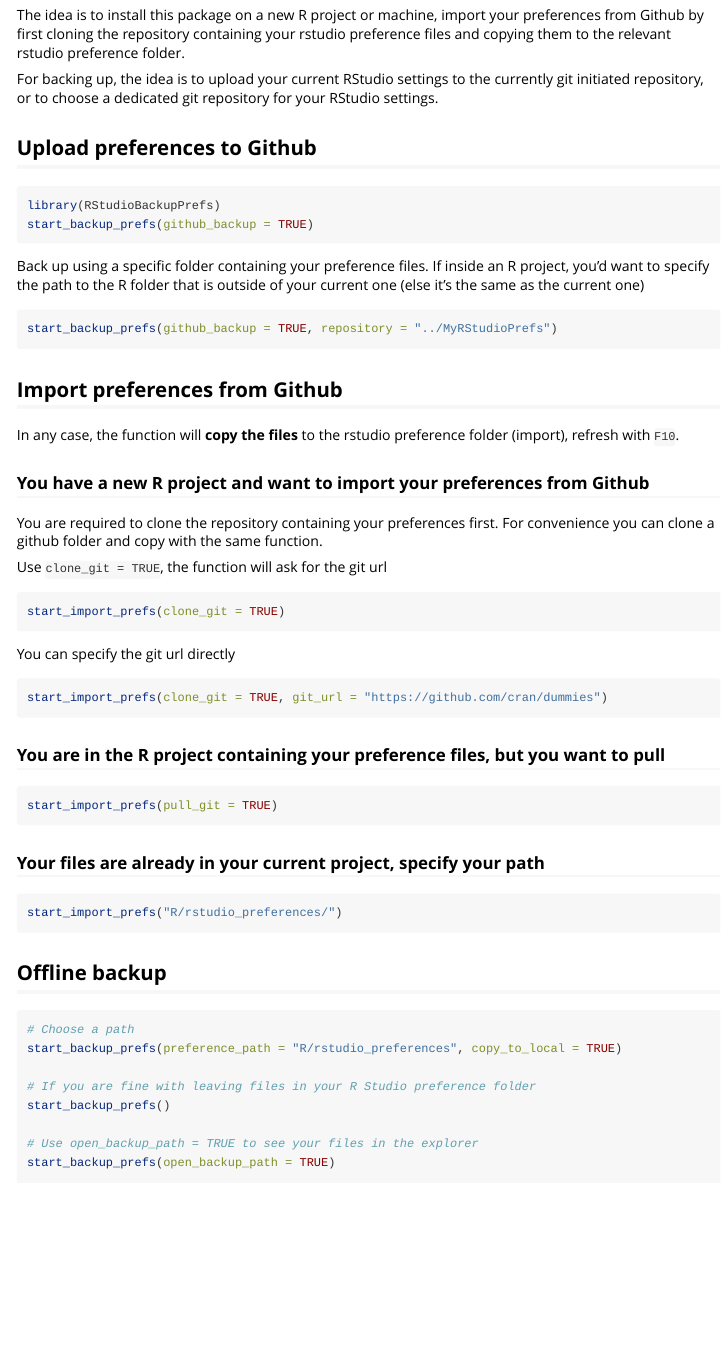
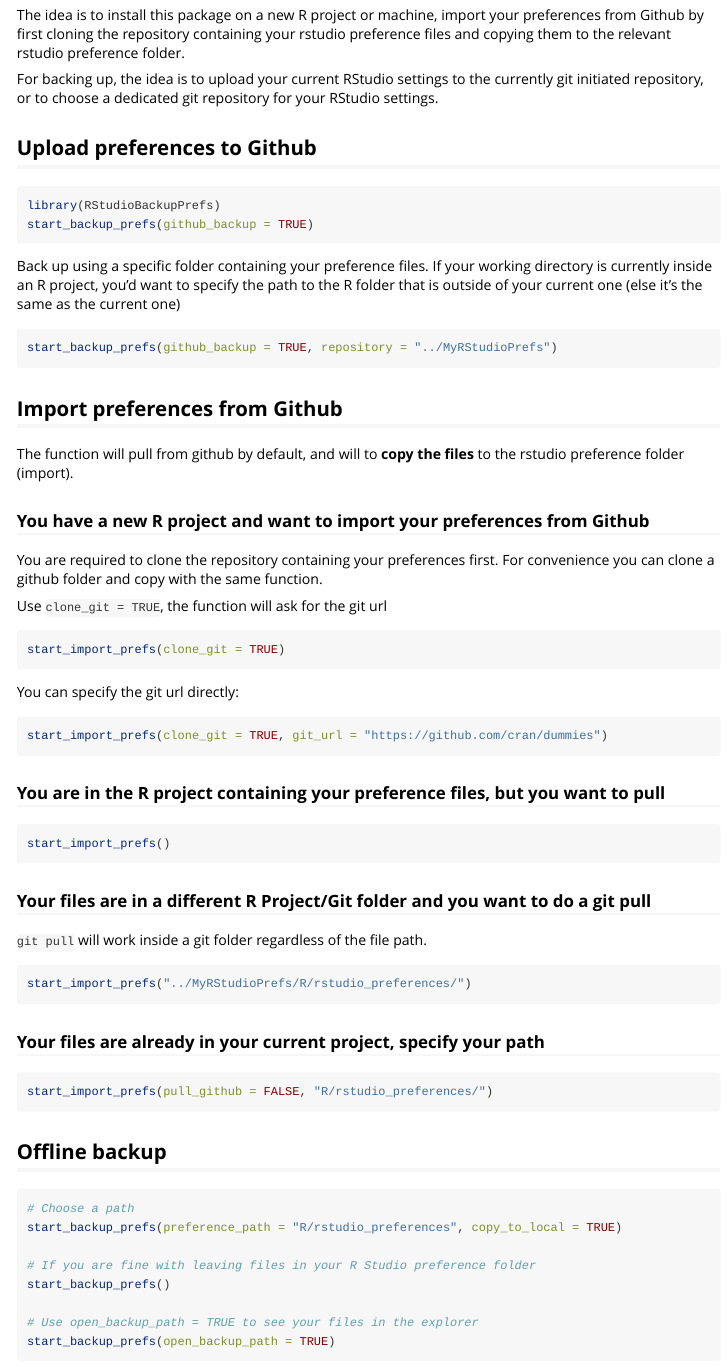
Before and after one commit to Minh-AnhHuynh/RStudioBackupPrefs, an R Markdown document (vignettes/my-vignette.Rmd): the page in a window 1100 px wide, from 620 px down. Rendered offline with R 4.5, knitr and Pandoc, with nearby package versions; badge pictures from the web are left out.

Commit message:
docs: Updated vignette to include pull_github = TRUE by default and git pull from another folder case

````diff
--- a/vignettes/my-vignette.Rmd
+++ b/vignettes/my-vignette.Rmd
@@ -66,25 +67,29 @@ For backing up, the idea is to upload your current RStudio settings to
 the currently git initiated repository, or to choose a dedicated git
 repository for your RStudio settings.
 
+
+
 ## Upload preferences to Github
 
 ``` r
 library(RStudioBackupPrefs)
 start_backup_prefs(github_backup = TRUE)
 ```
-
-Back up using a specific folder containing your preference files. If
-inside an R project, you'd want to specify the path to the R folder that
-is outside of your current one (else it's the same as the current one)
+Back up using a specific folder containing your preference files. If your
+working directory is currently inside an R project, you'd want to specify the
+path to the R folder that is outside of your current one (else it's the same as
+the current one)
 
 ``` r
 start_backup_prefs(github_backup = TRUE, repository = "../MyRStudioPrefs")
 ```
 
+
 ## Import preferences from Github
 
-In any case, the function will **copy the files** to the rstudio
-preference folder (import), refresh with `F10`.
+The function will pull from github by default, and will to **copy the files** to
+the rstudio preference folder (import).
+
 
 ### You have a new R project and want to import your preferences from Github
 
@@ -98,7 +103,7 @@ Use `clone_git = TRUE`, the function will ask for the git url
 start_import_prefs(clone_git = TRUE)
 ```
 
-You can specify the git url directly
+You can specify the git url directly:
 
 ``` r
 start_import_prefs(clone_git = TRUE, git_url = "https://github.com/cran/dummies")
@@ -107,14 +112,27 @@ start_import_prefs(clone_git = TRUE, git_url = "https://github.com/cran/dummies"
 ### You are in the R project containing your preference files, but you want to pull
 
 ``` r
-start_import_prefs(pull_git = TRUE)
+start_import_prefs()
+
 ```
+
+
+### Your files are in a different R Project/Git folder and you want to do a git pull
+
+`git pull` will work inside a git folder regardless of the file path.
+
+``` r
+start_import_prefs("../MyRStudioPrefs/R/rstudio_preferences/")
+
+```
+
 
 ### Your files are already in your current project, specify your path
 
 ``` r
-start_import_prefs("R/rstudio_preferences/")
+start_import_prefs(pull_github = FALSE, "R/rstudio_preferences/")
 ```
+
 
 ## Offline backup
 
````
Also changed, not shown: vignettes/my-vignette.Rmd (3 more changed lines).
